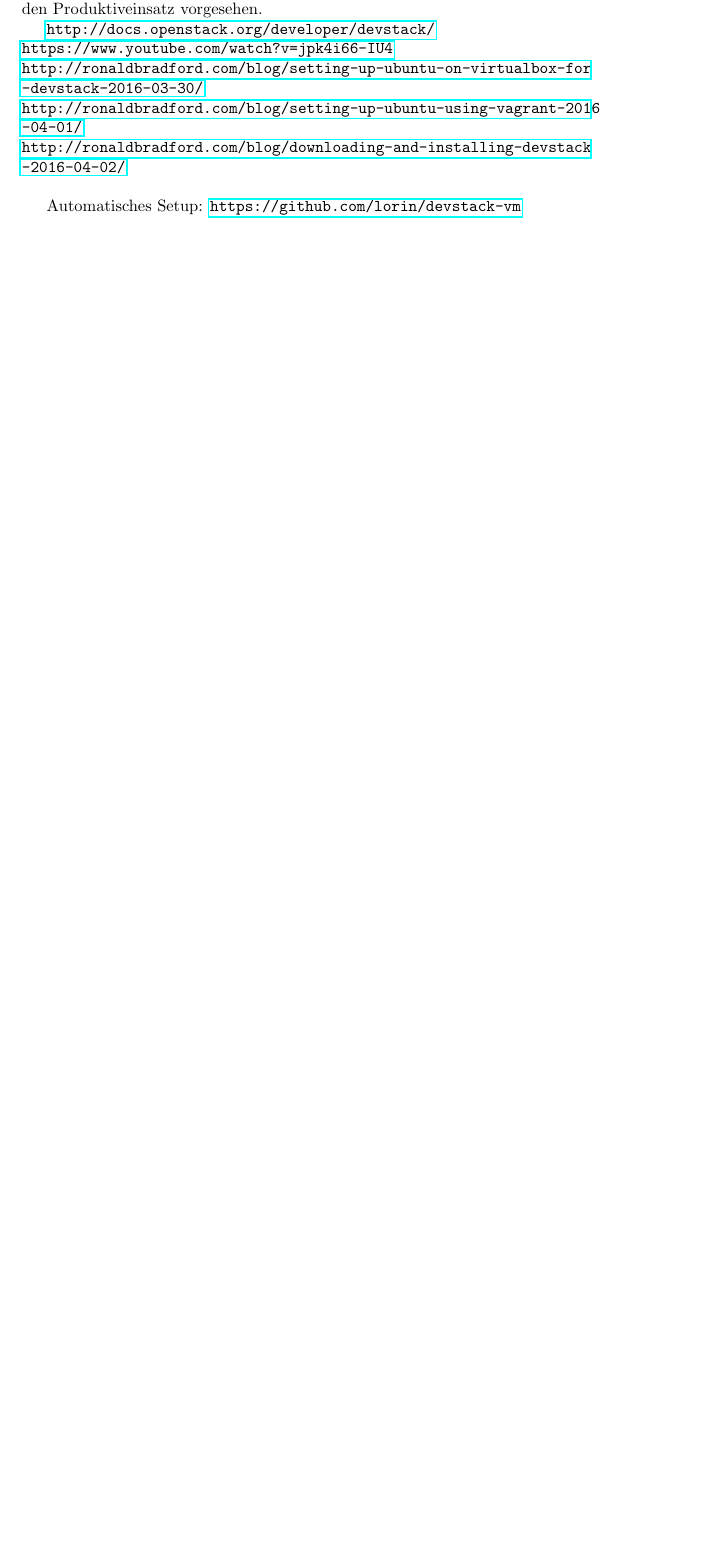
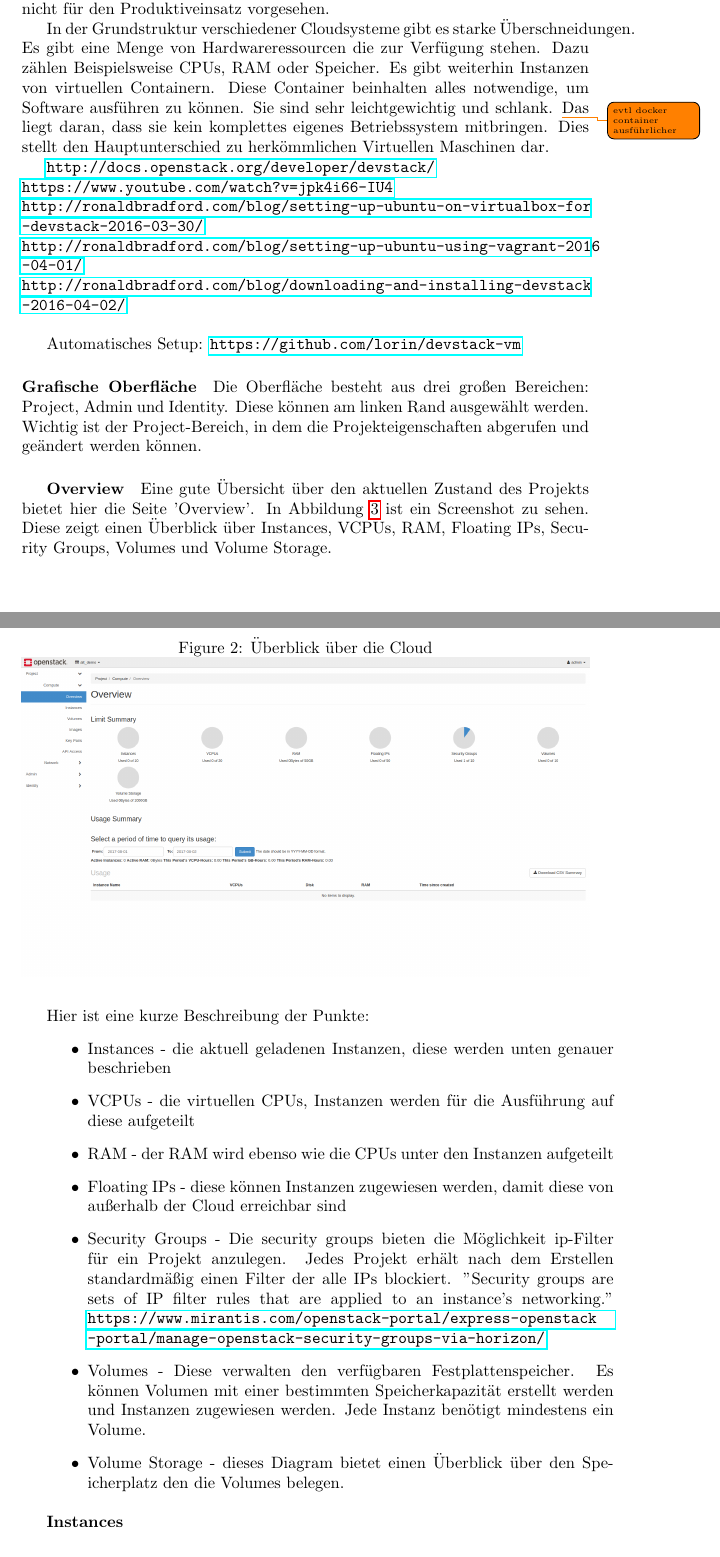
Before and after one commit to CloudyHypre/PreResearchPaper, a LaTeX paper (researchPaper.tex): part of page 28 of 51 before the commit and two parts of pages 28 and 29 of 53 after it, the two joined at a grey line, cut so that both start at the same text, the shorter picture padded with empty space. Compiled offline with pdfLaTeX.

Commit message:
inserted images do devsteck gui overview

```diff
--- a/researchPaper.tex
+++ b/researchPaper.tex
@@ -951,5 +963,4 @@
 Für den Anwendungsfall bestehen die Strukturen jedoch bereits und müssen umgewandelt werden.
 Ist daher ungeeignet.
 
-
 \subsection{Beispielinstallation OpenStack: Devstack}
@@ -957,6 +970,16 @@
 Devstack ist ein Projekt von OpenStack, welches eine Grundinstallation einer OpenStack-Umgebung bereitstellen soll.
 Es soll helfen eine Entwicklungsumgebung für OpenStack mit wenigen Schritten einzurichten.
 DevStack ist nicht für den Produktiveinsatz vorgesehen.
+
+In der Grundstruktur verschiedener Cloudsysteme gibt es starke Überschneidungen.
+Es gibt eine Menge von Hardwareressourcen die zur Verfügung stehen.
+Dazu zählen Beispielsweise CPUs, RAM oder Speicher.
+Es gibt weiterhin Instanzen von virtuellen Containern.
+Diese Container beinhalten alles notwendige, um Software ausführen zu können.
+Sie sind sehr leichtgewichtig und schlank.
+\todo{evtl docker container ausführlicher}
+Das liegt daran, dass sie kein komplettes eigenes Betriebssystem mitbringen.
+Dies stellt den Hauptunterschied zu herkömmlichen Virtuellen Maschinen dar.
 
 \url{http://docs.openstack.org/developer/devstack/}\\
 \url{https://www.youtube.com/watch?v=jpk4i66-IU4}\\
@@ -965,3 +988,35 @@
 \url{http://ronaldbradford.com/blog/downloading-and-installing-devstack-2016-04-02/}\\
 
 Automatisches Setup: \url{https://github.com/lorin/devstack-vm}
+
+\paragraph{Grafische Oberfläche}
+
+Die Oberfläche besteht aus drei großen Bereichen: Project, Admin und Identity.
+Diese können am linken Rand ausgewählt werden.
+Wichtig ist der Project-Bereich, in dem die Projekteigenschaften abgerufen und geändert werden können.
+
+\subparagraph{Overview}
+
+Eine gute Übersicht über den aktuellen Zustand des Projekts bietet hier die Seite 'Overview'.
+In Abbildung \ref{fig:devstack:overview} ist ein Screenshot zu sehen.
+Diese zeigt einen Überblick über Instances, VCPUs, RAM, Floating IPs, Security Groups, Volumes und Volume Storage.
+
+\begin{figure}[htbp]
+\centering
+\caption{Überblick über die Cloud}
+\label{fig:devstack:overview}
+\includegraphics[width=\textwidth]{graphics/devstack/01_Overview}
+\end{figure}
+
+\begin{minipage}{\textwidth}
+Hier ist eine kurze Beschreibung der Punkte:
+\begin{itemize}
+ \item Instances - die aktuell geladenen Instanzen, diese werden unten genauer beschrieben
+ \item VCPUs - die virtuellen CPUs, Instanzen werden für die Ausführung auf diese aufgeteilt
+ \item RAM - der RAM wird ebenso wie die CPUs unter den Instanzen aufgeteilt
+ \item Floating IPs - diese können Instanzen zugewiesen werden, damit diese von außerhalb der Cloud erreichbar sind
+ \item Security Groups - Die security groups bieten die Möglichkeit ip-Filter für ein Projekt anzulegen. Jedes Projekt erhält nach dem Erstellen standardmäßig einen Filter der alle IPs blockiert. "Security groups are sets of IP filter rules that are applied to an instance’s networking." \url{https://www.mirantis.com/openstack-portal/express-openstack-portal/manage-openstack-security-groups-via-horizon/}
+ \item Volumes - Diese verwalten den verfügbaren Festplattenspeicher. Es können Volumen mit einer bestimmten Speicherkapazität erstellt werden und Instanzen zugewiesen werden. Jede Instanz benötigt mindestens ein Volume.
+ \item Volume Storage - dieses Diagram bietet einen Überblick über den Speicherplatz den die Volumes belegen.
+\end{itemize}
+\end{minipage}
@@ -967,0 +1033,3 @@
+\subparagraph{Volumes}
+
+Von hier können die Volumes gesteuert werden.
```
Also changed, not shown: researchPaper.pdf, researchPaper.tex (144 more changed lines), 10 other files.
